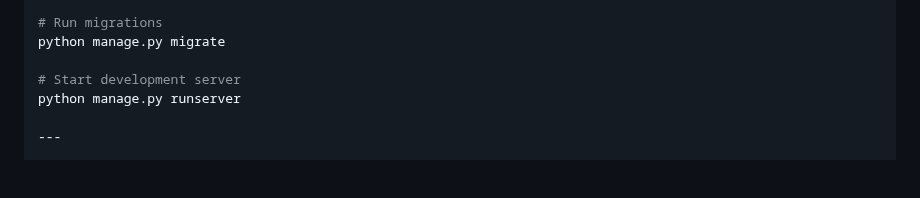
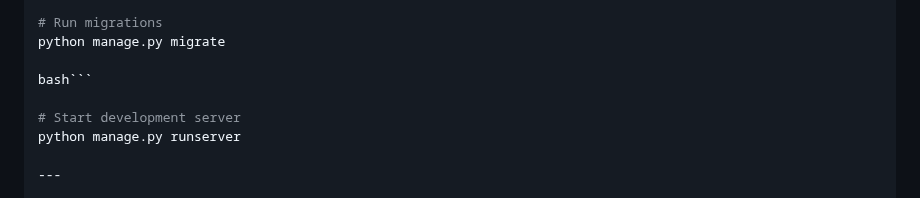
Before and after one commit to arunprasath08/my-first-blog, a Markdown page: README.md, the part around the change. Rendered like a GitHub page; blank space fills up the shorter version.

````diff
--- a/README.md
+++ b/README.md
@@ -78,6 +78,8 @@ pip install -r requirements.txt
 # Run migrations
 python manage.py migrate
 
+bash```
+
 # Start development server
 python manage.py runserver
 
````
